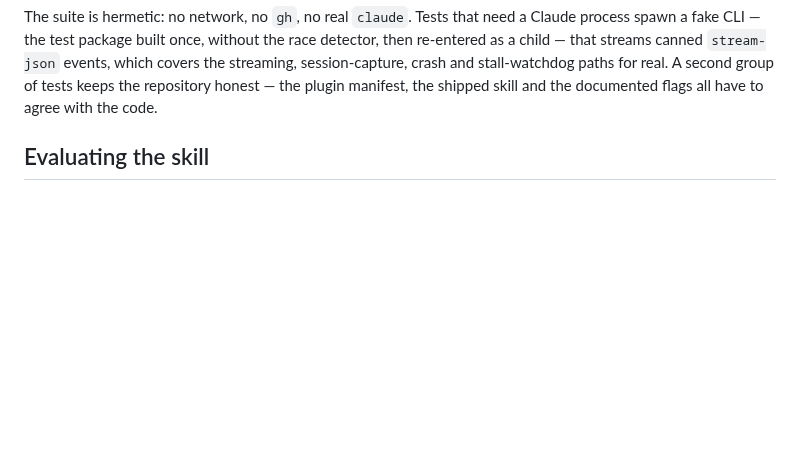
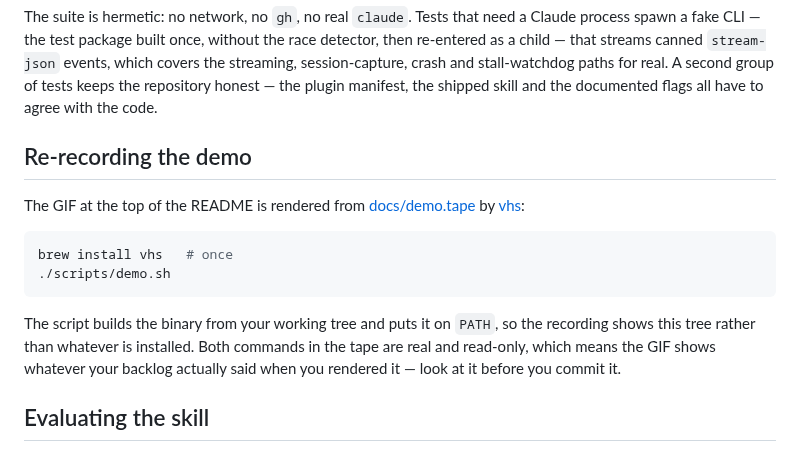
Before and after one commit to scharissis/polako, a Markdown page: CONTRIBUTING.md, the part around the change. Rendered like a GitHub page; blank space fills up the shorter version.

Commit message:
docs: add a demo gif to the README
The README described the tool and then asked you to install it. There was
nothing to look at.

docs/demo.tape records two commands with vhs, and ./scripts/demo.sh
renders it: `polako status`, which reads the backlog off GitHub and ends
with the line only a person can act on, and `polako work -dry-run`, which
resolves the next issue and prints the exact claude invocation it would
run — allowlist and all — without running anything.

Both are real and read-only, so the recording is something a reader can
reproduce rather than a mock-up. That rules out the obvious third scene:
a real `work` run takes half an hour, costs money, and leaves a branch
and a PR behind, none of which belongs in a demo.

`polako stats` is left out for two smaller reasons, written down in the
tape. Its header prints the metrics directory, which on most machines
carries a username, and the numbers are whatever the last two days
happened to be. run-data.md has a sample report instead.

The script builds the binary from the working tree and puts it on PATH,
so a re-recording shows the tree rather than whatever is installed. Like
smoke.sh it needs the network and an authenticated gh, so it stays out of
check.sh and CI.

Co-Authored-By: Claude Opus 5 (1M context) <noreply@anthropic.com>
Claude-Session: https://claude.ai/code/session_013qDGrUWqkBncexJdrNFGH9

````diff
--- a/CONTRIBUTING.md
+++ b/CONTRIBUTING.md
@@ -40,6 +40,21 @@ detector, then re-entered as a child — that streams canned `stream-json` event
 which covers the streaming, session-capture, crash and stall-watchdog paths for
 real. A second group of tests keeps the repository honest — the plugin manifest,
 the shipped skill and the documented flags all have to agree with the code.
+
+## Re-recording the demo
+
+The GIF at the top of the README is rendered from
+[docs/demo.tape](docs/demo.tape) by [vhs](https://github.com/charmbracelet/vhs):
+
+```bash
+brew install vhs   # once
+./scripts/demo.sh
+```
+
+The script builds the binary from your working tree and puts it on `PATH`, so
+the recording shows this tree rather than whatever is installed. Both commands
+in the tape are real and read-only, which means the GIF shows whatever your
+backlog actually said when you rendered it — look at it before you commit it.
 
 ## Evaluating the skill
 
````
Also changed, not shown: README.md (+2 -0 lines), docs/demo.gif (added), 3 other files.
